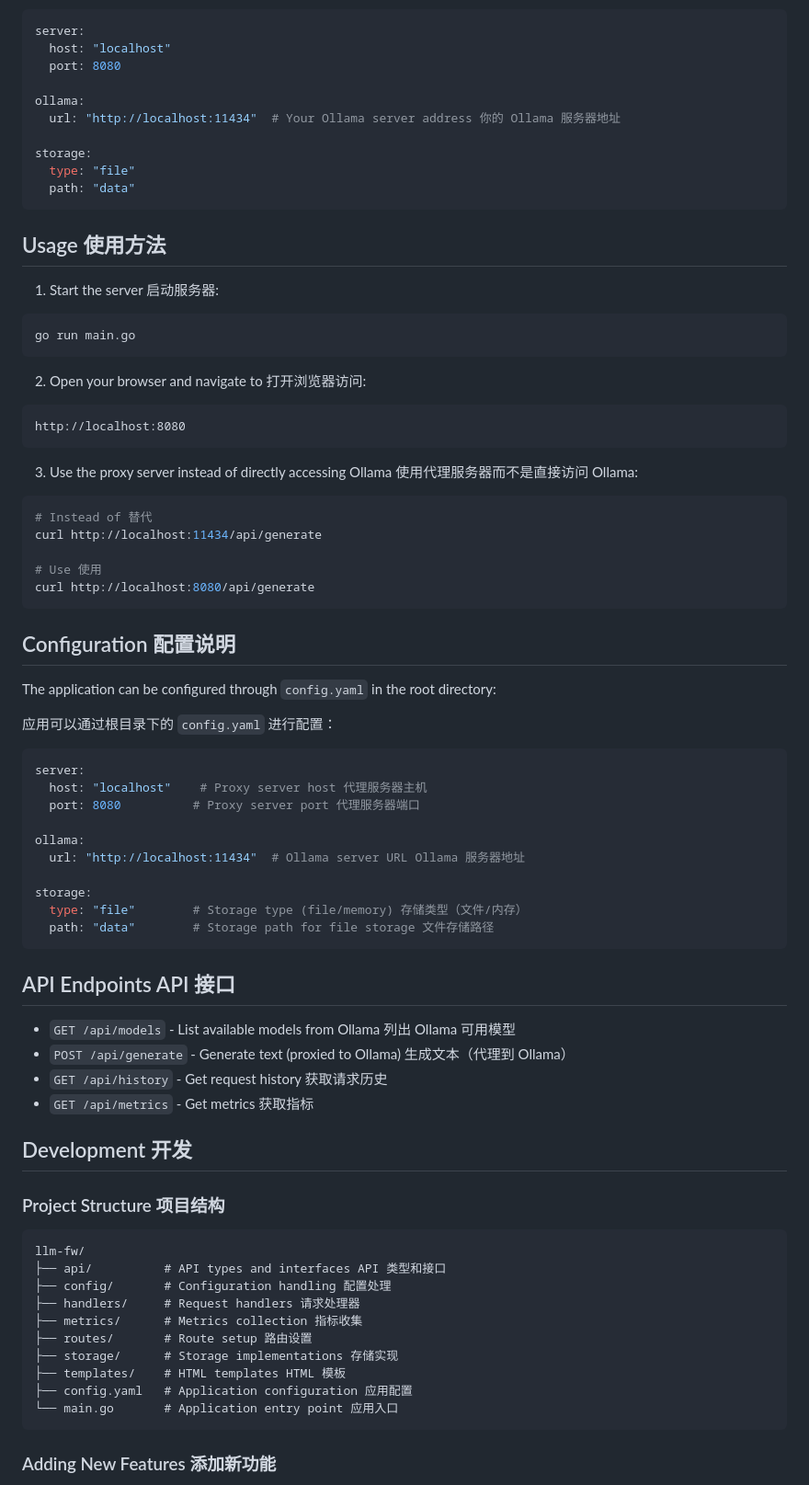
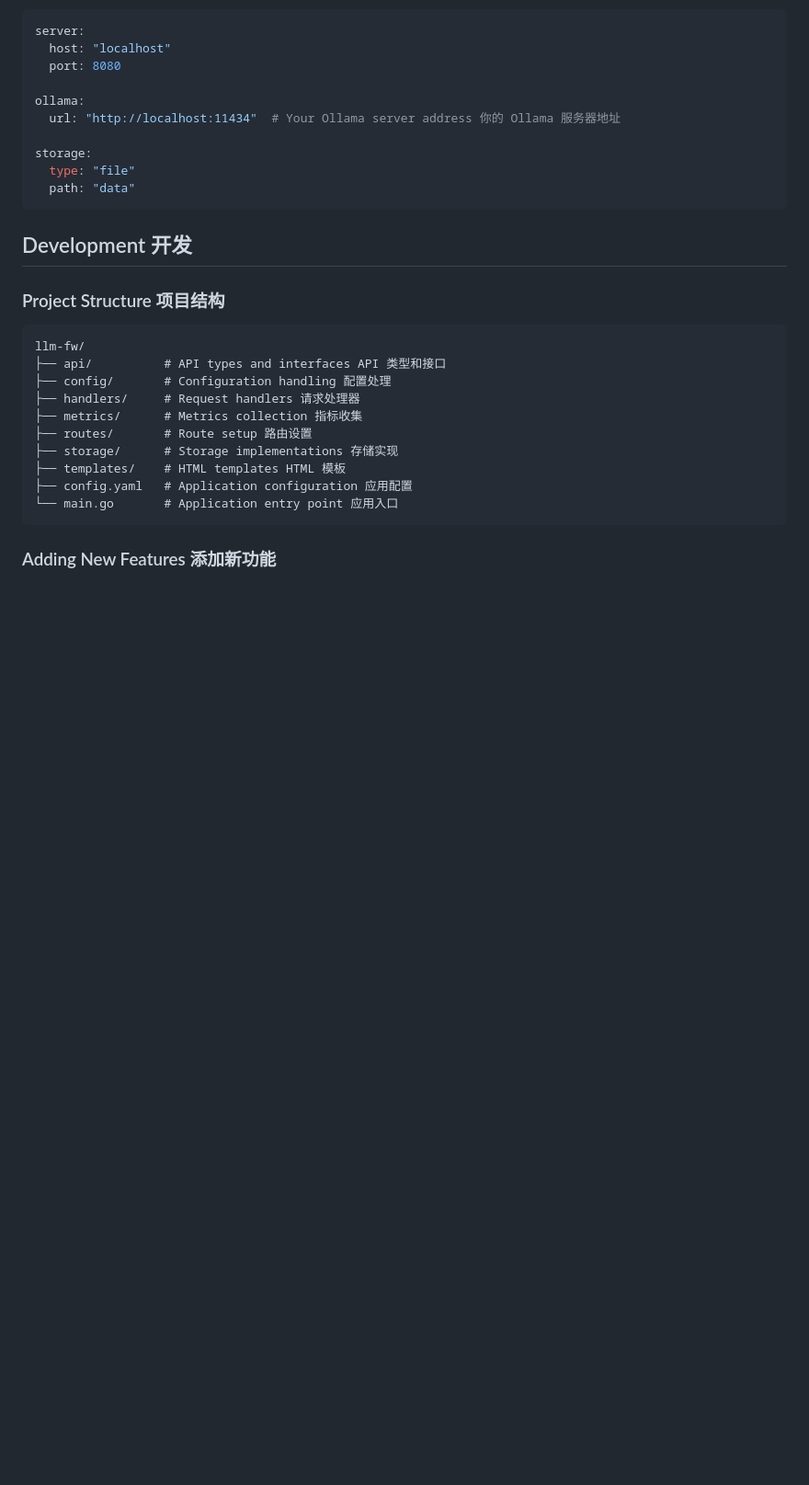
Before and after one commit to skyvense/llm-fw, a Markdown page: README.md, the part around the change printed below. Shown: that part at 92% size. GitHub-like rendering; blank space fills up the shorter version.

````diff
--- a/README.md
+++ b/README.md
@@ -54,53 +164,6 @@ storage:
   path: "data"
 ```
 
-## Usage 使用方法
-
-1. Start the server 启动服务器:
-```bash
-go run main.go
-```
-
-2. Open your browser and navigate to 打开浏览器访问:
-```
-http://localhost:8080
-```
-
-3. Use the proxy server instead of directly accessing Ollama 使用代理服务器而不是直接访问 Ollama:
-```bash
-# Instead of 替代
-curl http://localhost:11434/api/generate
-
-# Use 使用
-curl http://localhost:8080/api/generate
-```
-
-## Configuration 配置说明
-
-The application can be configured through `config.yaml` in the root directory:
-
-应用可以通过根目录下的 `config.yaml` 进行配置：
-
-```yaml
-server:
-  host: "localhost"    # Proxy server host 代理服务器主机
-  port: 8080          # Proxy server port 代理服务器端口
-
-ollama:
-  url: "http://localhost:11434"  # Ollama server URL Ollama 服务器地址
-
-storage:
-  type: "file"        # Storage type (file/memory) 存储类型（文件/内存）
-  path: "data"        # Storage path for file storage 文件存储路径
-```
-
-## API Endpoints API 接口
-
-- `GET /api/models` - List available models from Ollama 列出 Ollama 可用模型
-- `POST /api/generate` - Generate text (proxied to Ollama) 生成文本（代理到 Ollama）
-- `GET /api/history` - Get request history 获取请求历史
-- `GET /api/metrics` - Get metrics 获取指标
-
 ## Development 开发
 
 ### Project Structure 项目结构
````
Also changed, not shown: other parts of README.md (+113 -3 lines).
